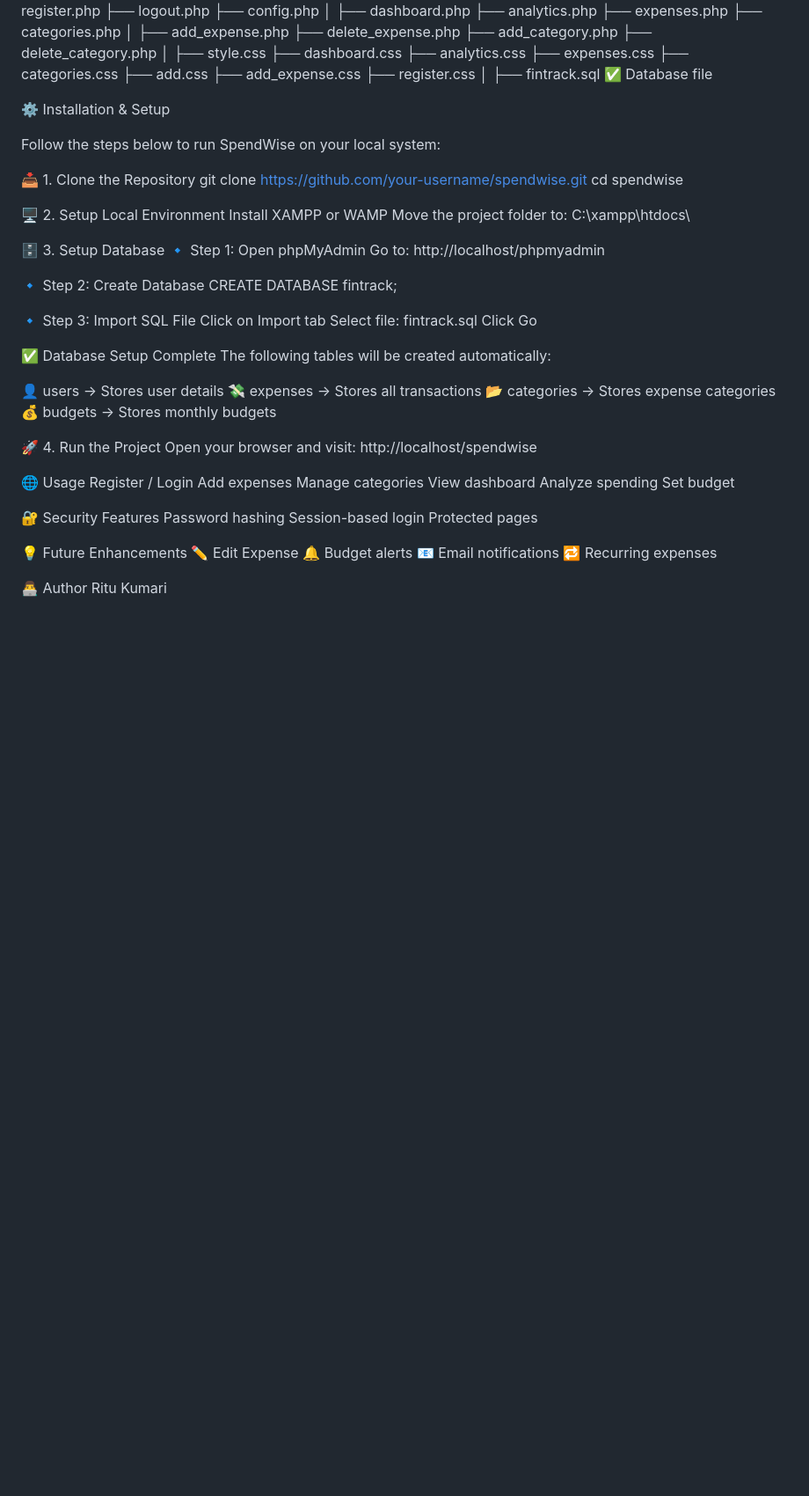
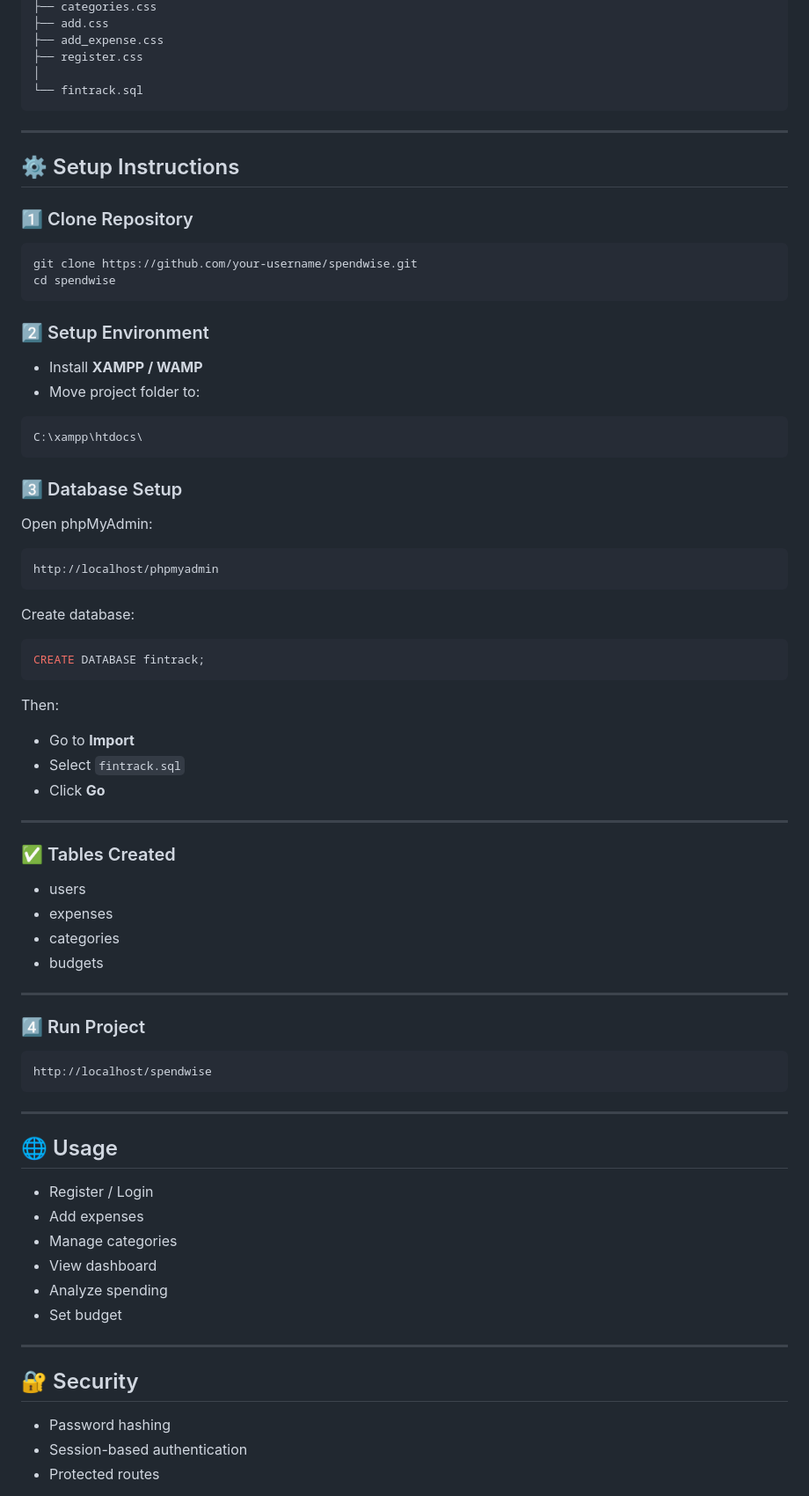
Before and after one commit to 5098-ritu/SpendWise, a Markdown page: README.md, the part around one of its changes. Shown at 88% size. GitHub-like rendering; blank space fills up the shorter version.

````diff
--- a/README.md
+++ b/README.md
@@ -77,65 +93,72 @@ SpendWise/
 ├── add_expense.css
 ├── register.css
 │
-├── fintrack.sql   ✅ Database file
+└── fintrack.sql
+```
 
-⚙️ Installation & Setup
+---
 
-Follow the steps below to run SpendWise on your local system:
+## ⚙️ Setup Instructions
 
-📥 1. Clone the Repository
+### 1️⃣ Clone Repository
+```bash
 git clone https://github.com/your-username/spendwise.git
 cd spendwise
+```
 
-🖥️ 2. Setup Local Environment
-Install XAMPP or WAMP
-Move the project folder to:
+### 2️⃣ Setup Environment
+- Install **XAMPP / WAMP**
+- Move project folder to:
+```
 C:\xampp\htdocs\
+```
 
-🗄️ 3. Setup Database
-🔹 Step 1: Open phpMyAdmin
-Go to:
+### 3️⃣ Database Setup
+
+Open phpMyAdmin:
+```
 http://localhost/phpmyadmin
+```
 
-🔹 Step 2: Create Database
+Create database:
+```sql
 CREATE DATABASE fintrack;
+```
 
-🔹 Step 3: Import SQL File
-Click on Import tab
-Select file: fintrack.sql
-Click Go
+Then:
+- Go to **Import**
+- Select `fintrack.sql`
+- Click **Go**
 
-✅ Database Setup Complete
-The following tables will be created automatically:
+---
 
-👤 users → Stores user details
-💸 expenses → Stores all transactions
-📂 categories → Stores expense categories
-💰 budgets → Stores monthly budgets
+### ✅ Tables Created
+- users
+- expenses
+- categories
+- budgets
 
-🚀 4. Run the Project
-Open your browser and visit:
+---
+
+### 4️⃣ Run Project
+```
 http://localhost/spendwise
+```
 
-🌐 Usage
-Register / Login
-Add expenses
-Manage categories
-View dashboard
-Analyze spending
-Set budget
+---
 
-🔐 Security Features
-Password hashing
-Session-based login
-Protected pages
+## 🌐 Usage
+- Register / Login
+- Add expenses
+- Manage categories
+- View dashboard
+- Analyze spending
+- Set budget
 
-💡 Future Enhancements
-✏️ Edit Expense
-🔔 Budget alerts
-📧 Email notifications
-🔁 Recurring expenses
+---
 
-👨‍💻 Author
-Ritu Kumari
+## 🔐 Security
+- Password hashing
+- Session-based authentication
+- Protected routes
 
````
Also changed, not shown: other parts of README.md (+69 -38 lines).
